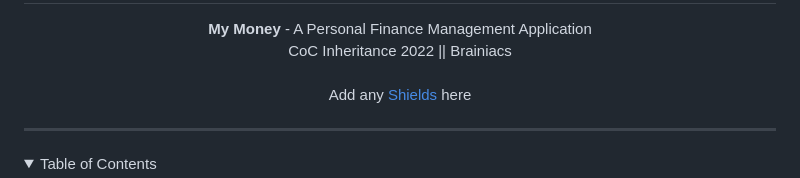
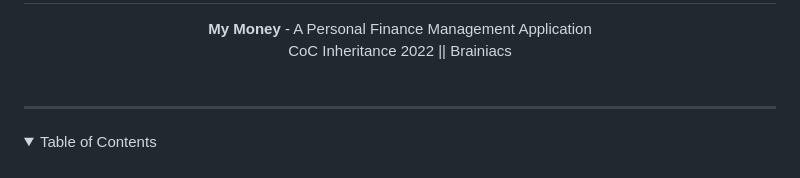
Before and after one commit to aaryan-apte/MyMoney-New, a Markdown page: README.md, the part around the change. GitHub-like rendering; folded sections open.

```diff
--- a/README.md
+++ b/README.md
@@ -9,7 +9,6 @@
 <div align="center">
    <strong>My Money</strong> - A Personal Finance Management Application<br>
   CoC Inheritance 2022 || Brainiacs <br> <br>
-  Add any <a href="https://shields.io/">Shields</a> here
 </div>
 <hr>
 
```
